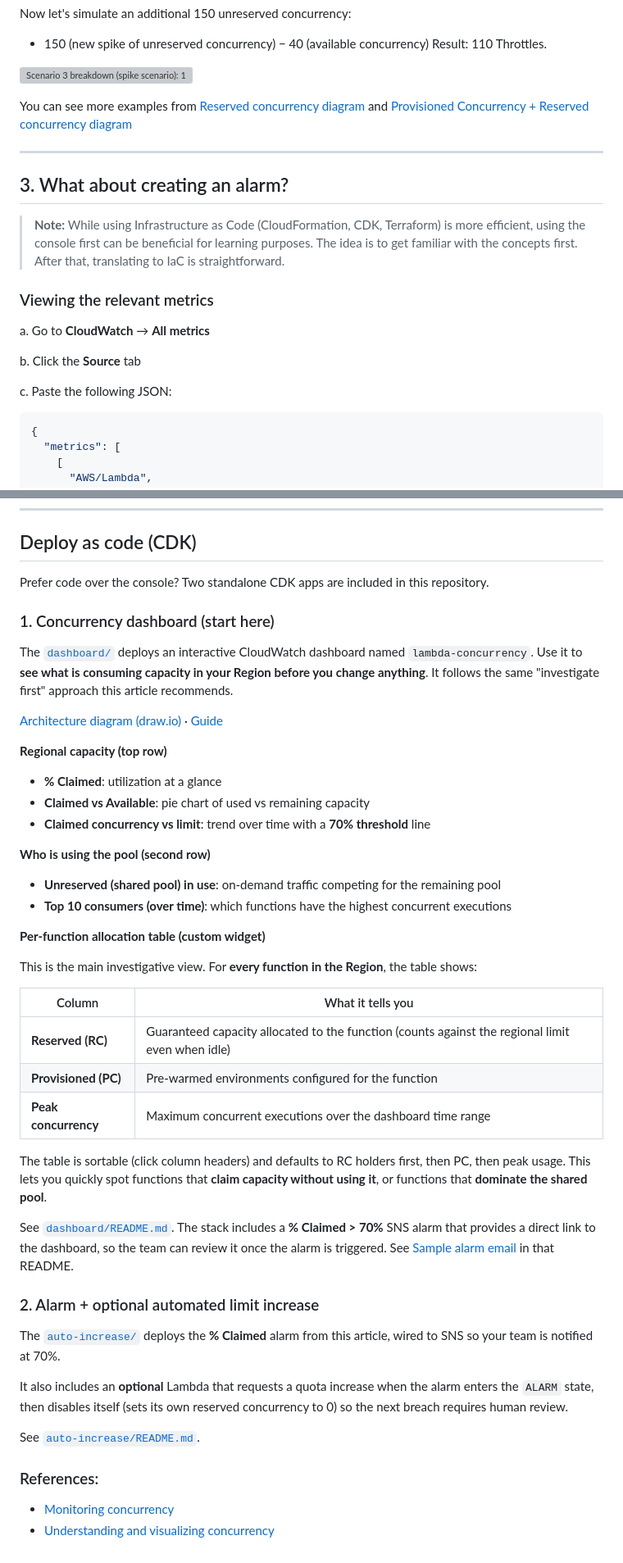
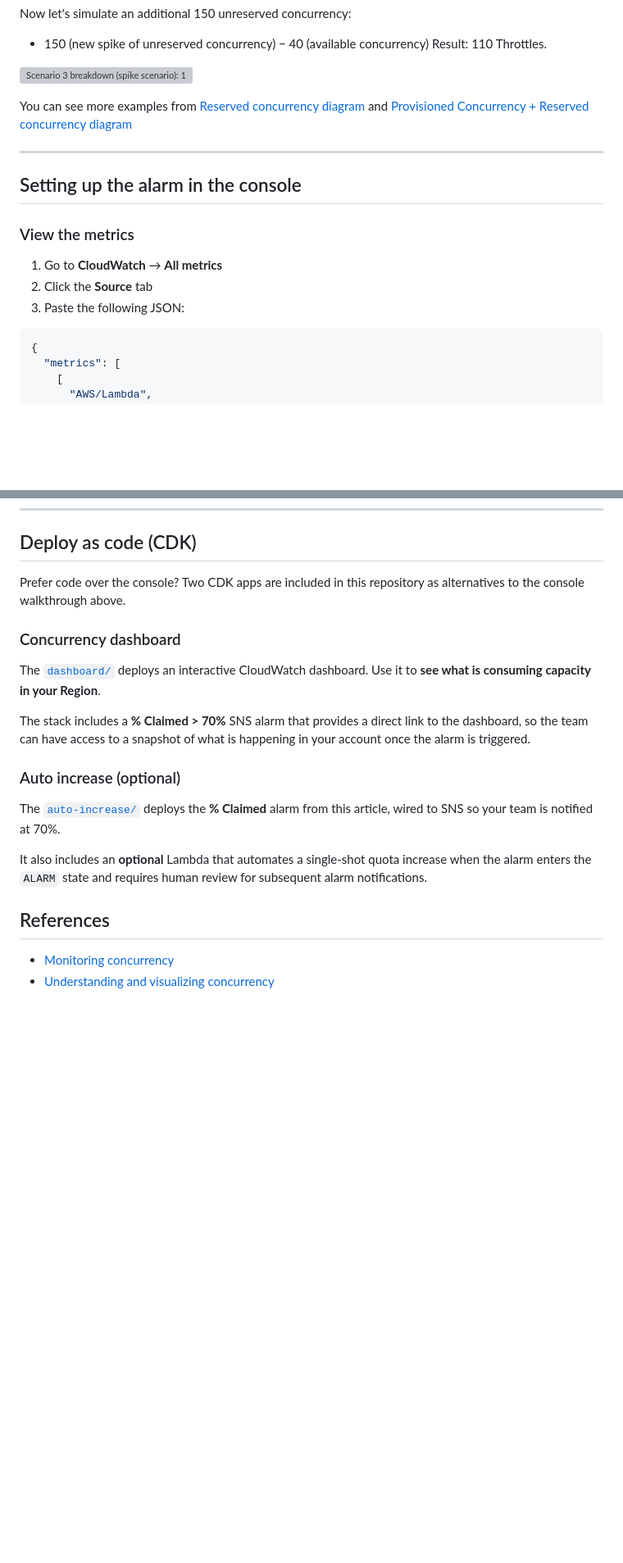
Before and after one commit to jonathanbcsouza/my_articles, a Markdown page: README.md, 2 parts joined by grey strips. Shown at 82% size. Rendered like a GitHub page; blank space fills up the shorter version; grey boxes are pictures that could not be loaded.

Commit message:
docs: update dashboard readm

````diff
--- a/README.md
+++ b/README.md
@@ -203,22 +202,17 @@ Result: 110 Throttles.
 
 ![Scenario 3 breakdown (spike scenario): 150 concurrent requests arrive on unreserved functions, 40 run immediately and 110 are throttled](./docs/images/article/breakdown-scenario-3.svg)
 
-
 You can see more examples from [Reserved concurrency diagram](https://docs.aws.amazon.com/lambda/latest/dg/lambda-concurrency.html#understanding-concurrency:~:text=To%20better%20understand%20reserved%20concurrency%2C%20consider%20the%20following%20diagram%3A) and [Provisioned Concurrency + Reserved concurrency diagram](https://docs.aws.amazon.com/lambda/latest/dg/lambda-concurrency.html#:~:text=The%20previous%20example,the%20following%20diagram%3A)
 
 ---
 
-## 3. What about creating an alarm?
+## Setting up the alarm in the console
 
-> **Note:** While using Infrastructure as Code (CloudFormation, CDK, Terraform) is more efficient, using the console first can be beneficial for learning purposes. The idea is to get familiar with the concepts first. After that, translating to IaC is straightforward.
+### View the metrics
 
-### Viewing the relevant metrics
-
-a. Go to **CloudWatch** → **All metrics**
-
-b. Click the **Source** tab
-
-c. Paste the following JSON:
+1. Go to **CloudWatch** → **All metrics**
+2. Click the **Source** tab
+3. Paste the following JSON:
 
 ```json
 {
@@ -356,48 +346,21 @@ Once active, the alarm graph shows your utilization over time:
 
 ## Deploy as code (CDK)
 
-Prefer code over the console? Two standalone CDK apps are included in this repository.
+Prefer code over the console? Two CDK apps are included in this repository as alternatives to the console walkthrough above.
 
-### 1. Concurrency dashboard (start here)
+### Concurrency dashboard
 
-The [`dashboard/`](./dashboard) deploys an interactive CloudWatch dashboard named `lambda-concurrency`. Use it to **see what is consuming capacity in your Region before you change anything**. It follows the same "investigate first" approach this article recommends.
+The [`dashboard/`](./dashboard/README.md) deploys an interactive CloudWatch dashboard. Use it to **see what is consuming capacity in your Region**.
 
-[Architecture diagram (draw.io)](./docs/images/dashboard/lambda-concurrency-dashboard-architecture.drawio) · [Guide](./docs/images/dashboard/lambda-concurrency-dashboard-architecture.md)
+The stack includes a **% Claimed > 70%** SNS alarm that provides a direct link to the dashboard, so the team can have access to a snapshot of what is happening in your account once the alarm is triggered.
 
-**Regional capacity (top row)**
+### Auto increase (optional)
 
-- **% Claimed**: utilization at a glance
-- **Claimed vs Available**: pie chart of used vs remaining capacity
-- **Claimed concurrency vs limit**: trend over time with a **70% threshold** line
+The [`auto-increase/`](./auto-increase/README.md) deploys the **% Claimed** alarm from this article, wired to SNS so your team is notified at 70%.
 
-**Who is using the pool (second row)**
+It also includes an **optional** Lambda that automates a single-shot quota increase when the alarm enters the `ALARM` state and requires human review for subsequent alarm notifications.
 
-- **Unreserved (shared pool) in use**: on-demand traffic competing for the remaining pool
-- **Top 10 consumers (over time)**: which functions have the highest concurrent executions
-
-**Per-function allocation table (custom widget)**
-
-This is the main investigative view. For **every function in the Region**, the table shows:
-
-| Column | What it tells you |
-|--------|-------------------|
-| **Reserved (RC)** | Guaranteed capacity allocated to the function (counts against the regional limit even when idle) |
-| **Provisioned (PC)** | Pre-warmed environments configured for the function |
-| **Peak concurrency** | Maximum concurrent executions over the dashboard time range |
-
-The table is sortable (click column headers) and defaults to RC holders first, then PC, then peak usage. This lets you quickly spot functions that **claim capacity without using it**, or functions that **dominate the shared pool**.
-
-See [`dashboard/README.md`](./dashboard/README.md). The stack includes a **% Claimed > 70%** SNS alarm that provides a direct link to the dashboard, so the team can review it once the alarm is triggered. See [Sample alarm email](./dashboard/README.md#sample-alarm-email) in that README.
-
-### 2. Alarm + optional automated limit increase
-
-The [`auto-increase/`](./auto-increase) deploys the **% Claimed** alarm from this article, wired to SNS so your team is notified at 70%.
-
-It also includes an **optional** Lambda that requests a quota increase when the alarm enters the `ALARM` state, then disables itself (sets its own reserved concurrency to 0) so the next breach requires human review.
-
-See [`auto-increase/README.md`](./auto-increase/README.md).
-
-### References:
+## References
 
 - [Monitoring concurrency](https://docs.aws.amazon.com/lambda/latest/dg/monitoring-concurrency.html)
 - [Understanding and visualizing concurrency](https://docs.aws.amazon.com/lambda/latest/dg/lambda-concurrency.html#understanding-concurrency)
````
Also changed, not shown: other parts of README.md (+56 -61 lines), dashboard/README.md (+21 -21 lines).
